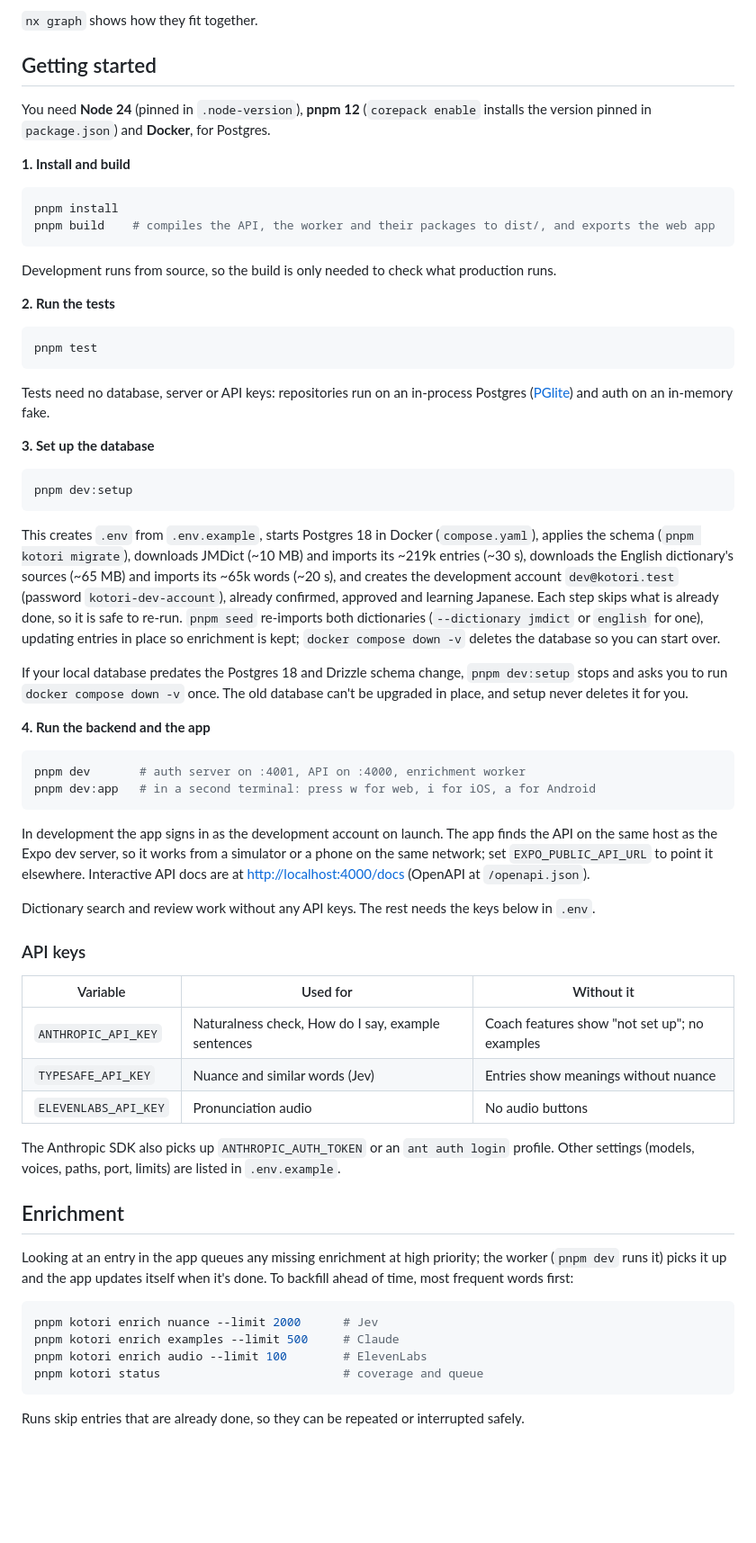
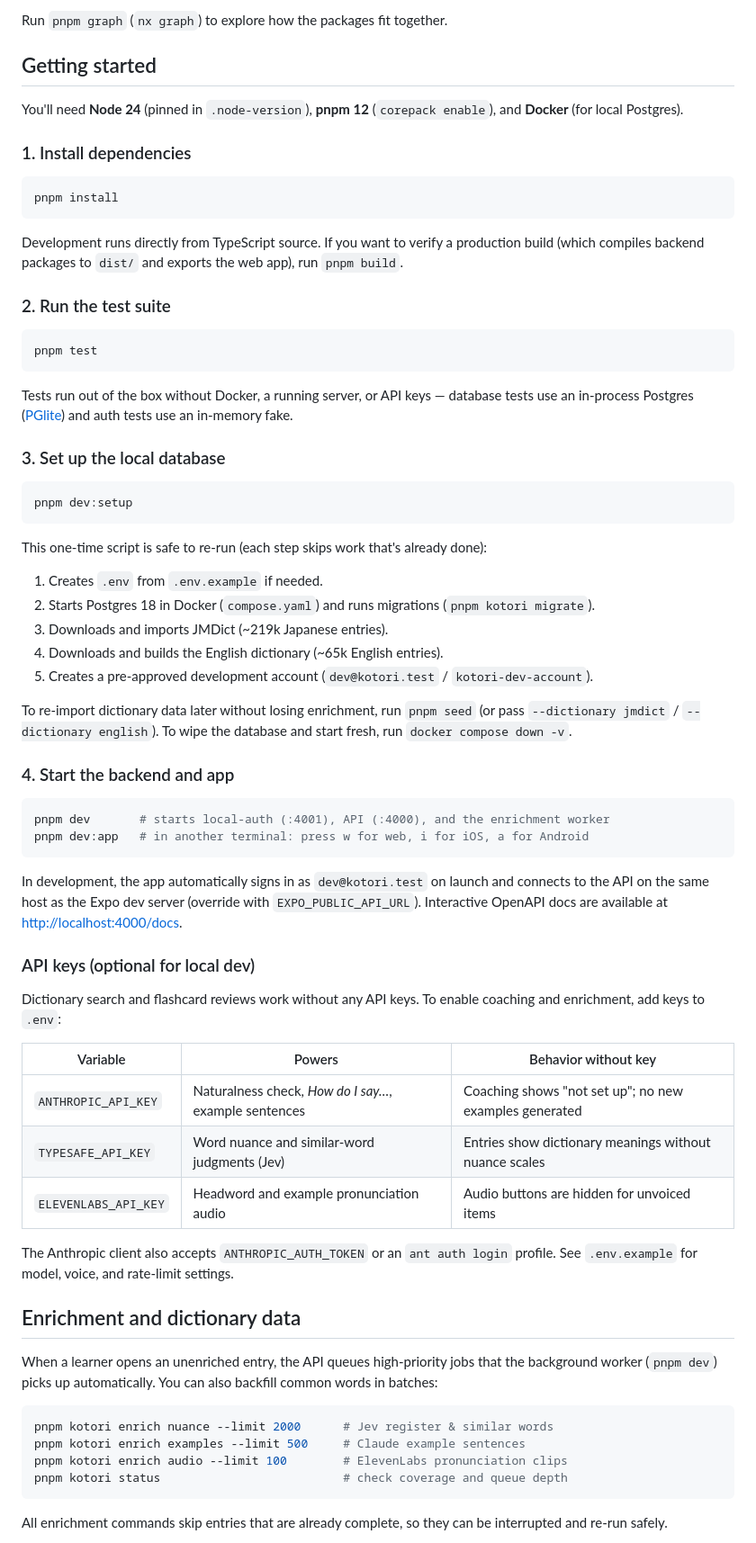
Before and after one commit to 0Calories/kotori, a Markdown page: README.md, the part around one of its changes. Shown at 90% size. Drawn GitHub-style; blank space fills up the shorter version.

````diff
--- a/README.md
+++ b/README.md
@@ -42,69 +46,74 @@ tools/        Local setup script; renders the mascot into app icons and animatio
 ```
 
-`nx graph` shows how they fit together.
+Run `pnpm graph` (`nx graph`) to explore how the packages fit together.
 
 ## Getting started
 
-You need **Node 24** (pinned in `.node-version`), **pnpm 12** (`corepack enable` installs the version pinned in `package.json`) and **Docker**, for Postgres.
+You'll need **Node 24** (pinned in `.node-version`), **pnpm 12** (`corepack enable`), and **Docker** (for local Postgres).
 
-**1. Install and build**
+### 1. Install dependencies
 
 ```sh
 pnpm install
-pnpm build    # compiles the API, the worker and their packages to dist/, and exports the web app
 ```
 
-Development runs from source, so the build is only needed to check what production runs.
+Development runs directly from TypeScript source. If you want to verify a production build (which compiles backend packages to `dist/` and exports the web app), run `pnpm build`.
 
-**2. Run the tests**
+### 2. Run the test suite
 
 ```sh
 pnpm test
 ```
 
-Tests need no database, server or API keys: repositories run on an in-process Postgres ([PGlite](https://pglite.dev)) and auth on an in-memory fake.
+Tests run out of the box without Docker, a running server, or API keys — database tests use an in-process Postgres ([PGlite](https://pglite.dev)) and auth tests use an in-memory fake.
 
-**3. Set up the database**
+### 3. Set up the local database
 
 ```sh
 pnpm dev:setup
 ```
 
-This creates `.env` from `.env.example`, starts Postgres 18 in Docker (`compose.yaml`), applies the schema (`pnpm kotori migrate`), downloads JMDict (~10 MB) and imports its ~219k entries (~30 s), downloads the English dictionary's sources (~65 MB) and imports its ~65k words (~20 s), and creates the development account `dev@kotori.test` (password `kotori-dev-account`), already confirmed, approved and learning Japanese. Each step skips what is already done, so it is safe to re-run. `pnpm seed` re-imports both dictionaries (`--dictionary jmdict` or `english` for one), updating entries in place so enrichment is kept; `docker compose down -v` deletes the database so you can start over.
+This one-time script is safe to re-run (each step skips work that's already done):
 
-If your local database predates the Postgres 18 and Drizzle schema change, `pnpm dev:setup` stops and asks you to run `docker compose down -v` once. The old database can't be upgraded in place, and setup never deletes it for you.
+1. Creates `.env` from `.env.example` if needed.
+2. Starts Postgres 18 in Docker (`compose.yaml`) and runs migrations (`pnpm kotori migrate`).
+3. Downloads and imports JMDict (~219k Japanese entries).
+4. Downloads and builds the English dictionary (~65k English entries).
+5. Creates a pre-approved development account (`dev@kotori.test` / `kotori-dev-account`).
 
-**4. Run the backend and the app**
+To re-import dictionary data later without losing enrichment, run `pnpm seed` (or pass `--dictionary jmdict` / `--dictionary english`). To wipe the database and start fresh, run `docker compose down -v`.
+
+### 4. Start the backend and app
 
 ```sh
-pnpm dev       # auth server on :4001, API on :4000, enrichment worker
-pnpm dev:app   # in a second terminal: press w for web, i for iOS, a for Android
+pnpm dev       # starts local-auth (:4001), API (:4000), and the enrichment worker
+pnpm dev:app   # in another terminal: press w for web, i for iOS, a for Android
 ```
 
-In development the app signs in as the development account on launch. The app finds the API on the same host as the Expo dev server, so it works from a simulator or a phone on the same network; set `EXPO_PUBLIC_API_URL` to point it elsewhere. Interactive API docs are at <http://localhost:4000/docs> (OpenAPI at `/openapi.json`).
+In development, the app automatically signs in as `dev@kotori.test` on launch and connects to the API on the same host as the Expo dev server (override with `EXPO_PUBLIC_API_URL`). Interactive OpenAPI docs are available at <http://localhost:4000/docs>.
 
-Dictionary search and review work without any API keys. The rest needs the keys below in `.env`.
+### API keys (optional for local dev)
 
-### API keys
+Dictionary search and flashcard reviews work without any API keys. To enable coaching and enrichment, add keys to `.env`:
 
-| Variable | Used for | Without it |
+| Variable | Powers | Behavior without key |
 | --- | --- | --- |
-| `ANTHROPIC_API_KEY` | Naturalness check, How do I say, example sentences | Coach features show "not set up"; no examples |
-| `TYPESAFE_API_KEY` | Nuance and similar words (Jev) | Entries show meanings without nuance |
-| `ELEVENLABS_API_KEY` | Pronunciation audio | No audio buttons |
+| `ANTHROPIC_API_KEY` | Naturalness check, *How do I say…*, example sentences | Coaching shows "not set up"; no new examples generated |
+| `TYPESAFE_API_KEY` | Word nuance and similar-word judgments (Jev) | Entries show dictionary meanings without nuance scales |
+| `ELEVENLABS_API_KEY` | Headword and example pronunciation audio | Audio buttons are hidden for unvoiced items |
 
-The Anthropic SDK also picks up `ANTHROPIC_AUTH_TOKEN` or an `ant auth login` profile. Other settings (models, voices, paths, port, limits) are listed in `.env.example`.
+The Anthropic client also accepts `ANTHROPIC_AUTH_TOKEN` or an `ant auth login` profile. See `.env.example` for model, voice, and rate-limit settings.
 
-## Enrichment
+## Enrichment and dictionary data
 
-Looking at an entry in the app queues any missing enrichment at high priority; the worker (`pnpm dev` runs it) picks it up and the app updates itself when it's done. To backfill ahead of time, most frequent words first:
+When a learner opens an unenriched entry, the API queues high-priority jobs that the background worker (`pnpm dev`) picks up automatically. You can also backfill common words in batches:
 
 ```sh
-pnpm kotori enrich nuance --limit 2000      # Jev
-pnpm kotori enrich examples --limit 500     # Claude
-pnpm kotori enrich audio --limit 100        # ElevenLabs
-pnpm kotori status                          # coverage and queue
+pnpm kotori enrich nuance --limit 2000      # Jev register & similar words
+pnpm kotori enrich examples --limit 500     # Claude example sentences
+pnpm kotori enrich audio --limit 100        # ElevenLabs pronunciation clips
+pnpm kotori status                          # check coverage and queue depth
 ```
 
-Runs skip entries that are already done, so they can be repeated or interrupted safely.
+All enrichment commands skip entries that are already complete, so they can be interrupted and re-run safely.
 
````
Also changed, not shown: other parts of README.md (+65 -66 lines), docs/screenshots/entry.jpg, docs/screenshots/onboarding.jpg, docs/screenshots/review.jpg, docs/screenshots/search.jpg.
